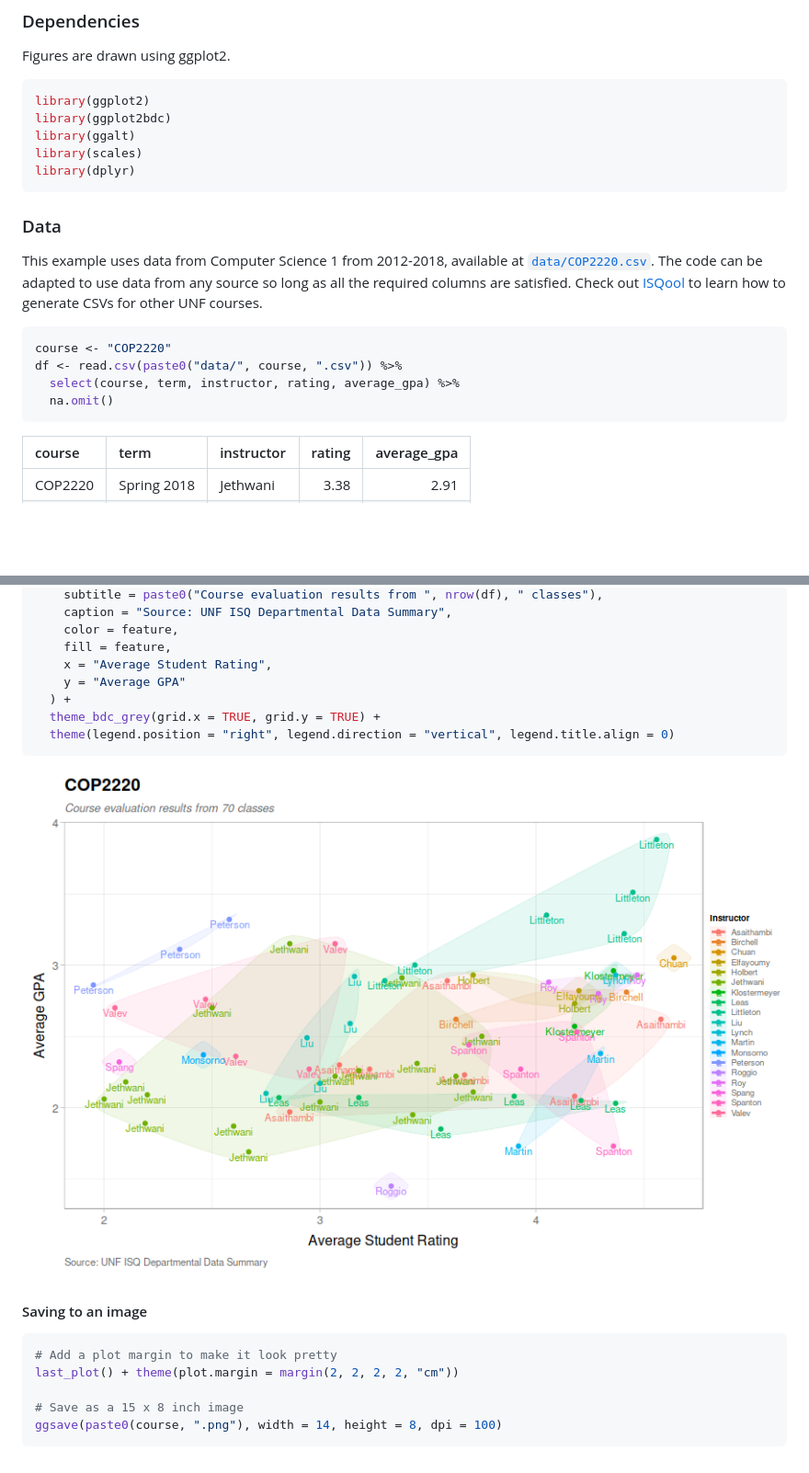
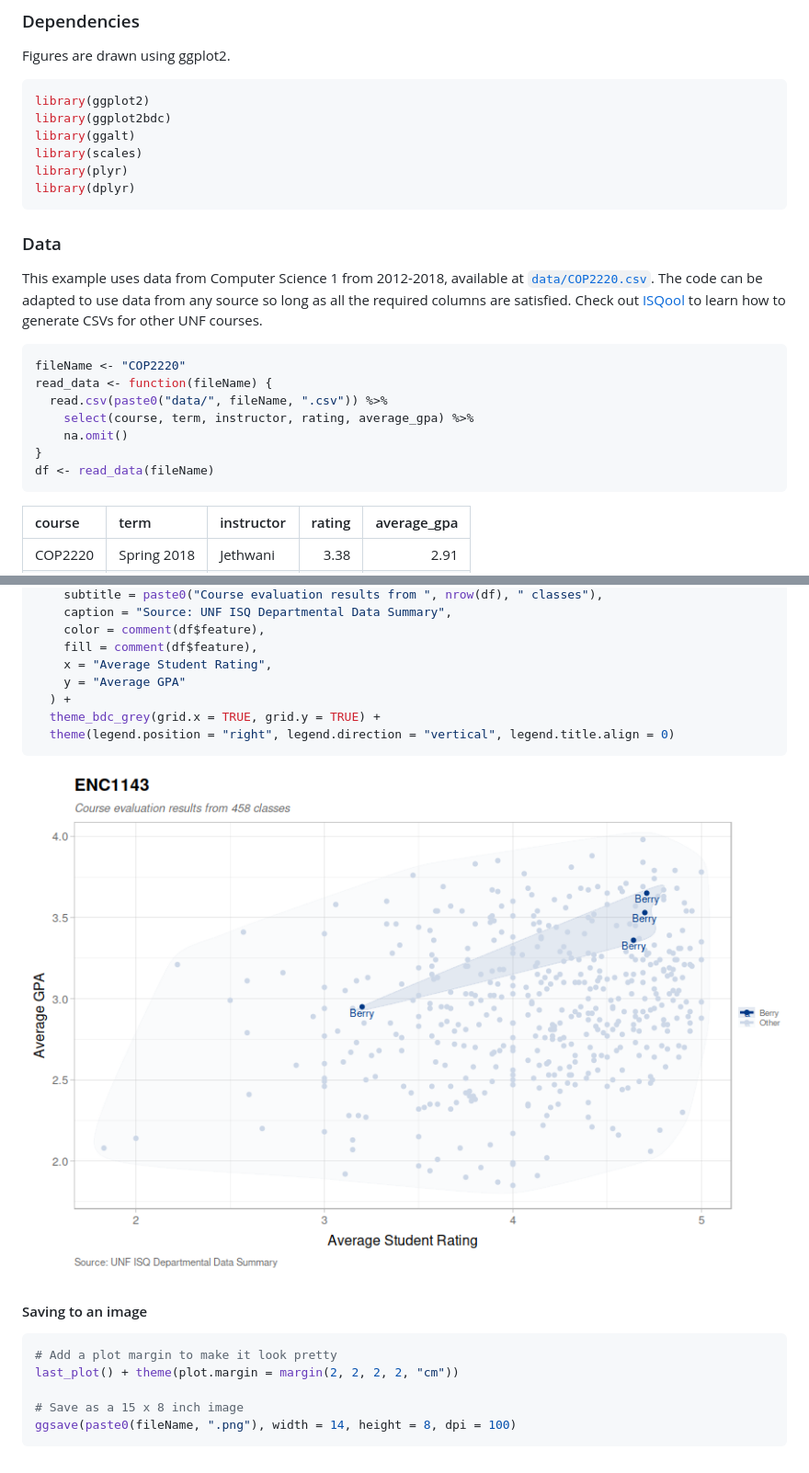
Before and after one commit to openswoop/isqplot, a Markdown page: README.md, 2 parts joined by grey strips. Shown: that part at 92% size. Drawn GitHub-style; pictures changed too: figs/focusplot-1.png (added); blank space fills up the shorter version.

````diff
--- a/README.md
+++ b/README.md
@@ -10,6 +10,7 @@ library(ggplot2)
 library(ggplot2bdc)
 library(ggalt)
 library(scales)
+library(plyr)
 library(dplyr)
 ```
 
@@ -22,10 +23,13 @@ satisfied. Check out [ISQool](https://github.com/rothso/isqool) to learn
 how to generate CSVs for other UNF courses.
 
 ``` r
-course <- "COP2220"
-df <- read.csv(paste0("data/", course, ".csv")) %>%
-  select(course, term, instructor, rating, average_gpa) %>%
-  na.omit()
+fileName <- "COP2220"
+read_data <- function(fileName) {
+  read.csv(paste0("data/", fileName, ".csv")) %>%
+    select(course, term, instructor, rating, average_gpa) %>%
+    na.omit()
+}
+df <- read_data(fileName)
 ```
 
 | course  | term        | instructor | rating | average\_gpa |
@@ -66,7 +118,7 @@ ggplot(df, aes(x = rating, y = average_gpa, color = feature)) +
     subtitle = paste0("Course evaluation results from ", nrow(df), " classes"),
     caption = "Source: UNF ISQ Departmental Data Summary",
-    color = feature,
-    fill = feature,
+    color = comment(df$feature),
+    fill = comment(df$feature),
     x = "Average Student Rating",
     y = "Average GPA"
   ) +
@@ -74,7 +126,7 @@ ggplot(df, aes(x = rating, y = average_gpa, color = feature)) +
   theme(legend.position = "right", legend.direction = "vertical", legend.title.align = 0)
 ```
 
-![](figs/scatterplot-1.png)<!-- -->
+![](figs/focusplot-1.png)<!-- -->
 
 #### Saving to an image
 
@@ -83,5 +135,5 @@ ggplot(df, aes(x = rating, y = average_gpa, color = feature)) +
 last_plot() + theme(plot.margin = margin(2, 2, 2, 2, "cm"))
 
 # Save as a 15 x 8 inch image
-ggsave(paste0(course, ".png"), width = 14, height = 8, dpi = 100)
+ggsave(paste0(fileName, ".png"), width = 14, height = 8, dpi = 100)
 ```
````
Also changed, not shown: other parts of README.md (+58 -10 lines), 2 other files.
